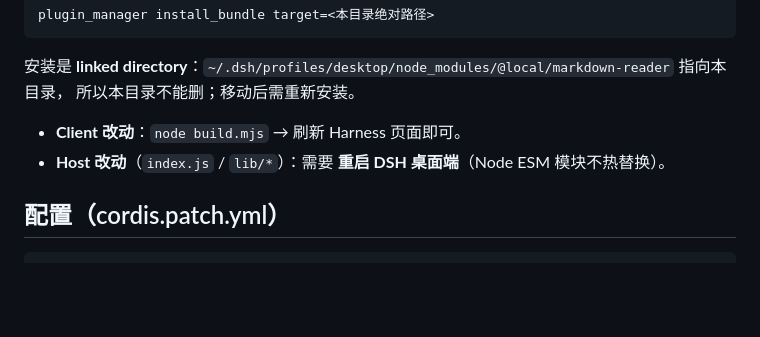
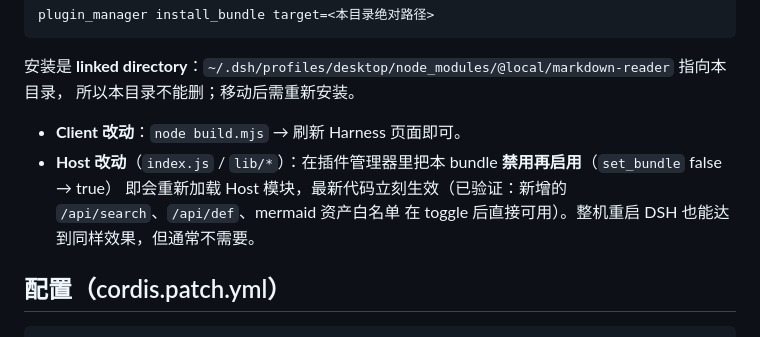
Before and after one commit to TechieBreeze/MarkdownReader, a Markdown page: plugin/README.md, the part around the change. GitHub-like rendering; blank space fills up the shorter version.

Commit message:
docs: plugin README, acceptance checklist, hot-reload note

```diff
--- a/plugin/README.md
+++ b/plugin/README.md
@@ -40,7 +40,9 @@ plugin_manager install_bundle target=<本目录绝对路径>
 所以本目录不能删；移动后需重新安装。
 
 - **Client 改动**：`node build.mjs` → 刷新 Harness 页面即可。
-- **Host 改动**（`index.js` / `lib/*`）：需要 **重启 DSH 桌面端**（Node ESM 模块不热替换）。
+- **Host 改动**（`index.js` / `lib/*`）：在插件管理器里把本 bundle **禁用再启用**（`set_bundle` false → true）
+  即会重新加载 Host 模块，最新代码立刻生效（已验证：新增的 `/api/search`、`/api/def`、mermaid 资产白名单
+  在 toggle 后直接可用）。整机重启 DSH 也能达到同样效果，但通常不需要。
 
 ## 配置（cordis.patch.yml）
 
```
Also changed, not shown: README.md (+5 -4 lines), docs/acceptance-checklist.md (added, +50 -0 lines).
